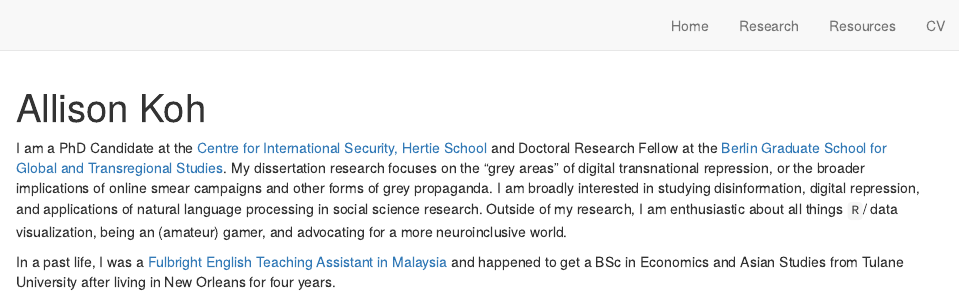
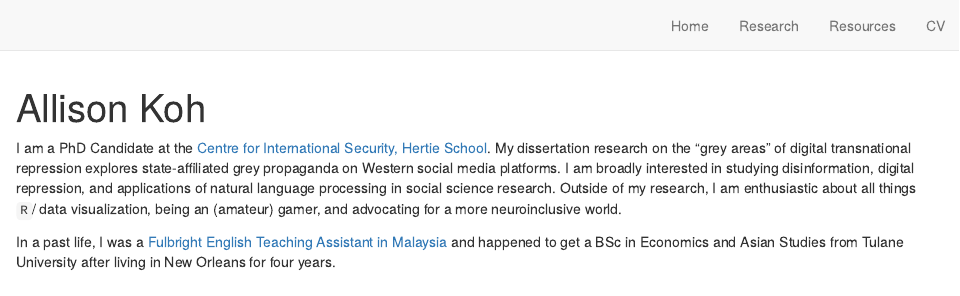
Before and after one commit to allisonkoh/allisonkoh.github.io, an R Markdown document (index.Rmd): the page in a window 1100 px wide, from its top. Rendered offline with R 4.5, knitr and Pandoc, with nearby package versions; drawn as R Markdown's standard HTML page in place of the format the file asks for.

Commit message:
update desc + CV July 2022

```diff
--- a/index.Rmd
+++ b/index.Rmd
@@ -28,7 +28,7 @@ pacman::p_load("postcards")
 
 <!-- ## Hello! -->
 
-I am a PhD Candidate at the [Centre for International Security, Hertie School](https://www.hertie-school.org/en/international-security) and Doctoral Research Fellow at the [Berlin Graduate School for Global and Transregional Studies](https://www.scripts-berlin.eu/birt/bgts/index.html). My dissertation research focuses on the "grey areas" of digital transnational repression, or the broader implications of online smear campaigns and other forms of grey propaganda. I am broadly interested in studying disinformation, digital repression, and applications of natural language processing in social science research. Outside of my research, I am enthusiastic about all things `R`/ data visualization, being an (amateur) gamer, and advocating for a more neuroinclusive world.
+I am a PhD Candidate at the [Centre for International Security, Hertie School](https://www.hertie-school.org/en/international-security). My dissertation research on the "grey areas" of digital transnational repression explores state-affiliated grey propaganda on Western social media platforms. I am broadly interested in studying disinformation, digital repression, and applications of natural language processing in social science research. Outside of my research, I am enthusiastic about all things `R`/ data visualization, being an (amateur) gamer, and advocating for a more neuroinclusive world.
 
 In a past life, I was a [Fulbright English Teaching Assistant in Malaysia](https://fulbrightmalaysiaeta.wordpress.com/) and happened to get a BSc in Economics and Asian Studies from Tulane University after living in New Orleans for four years.
 
```
Also changed, not shown: docs/search.json, files/Koh_CV.pdf, 6 other files.
